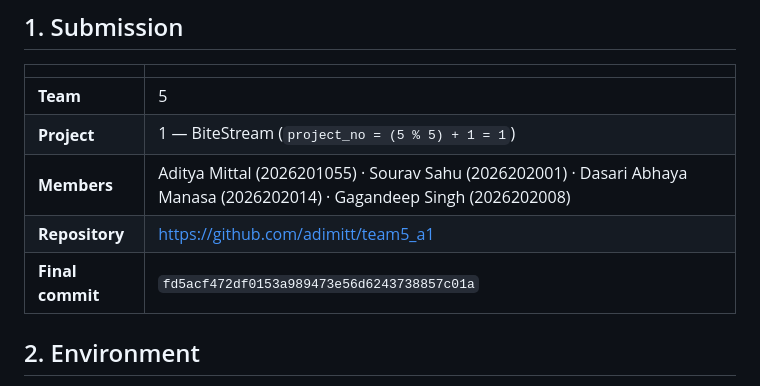
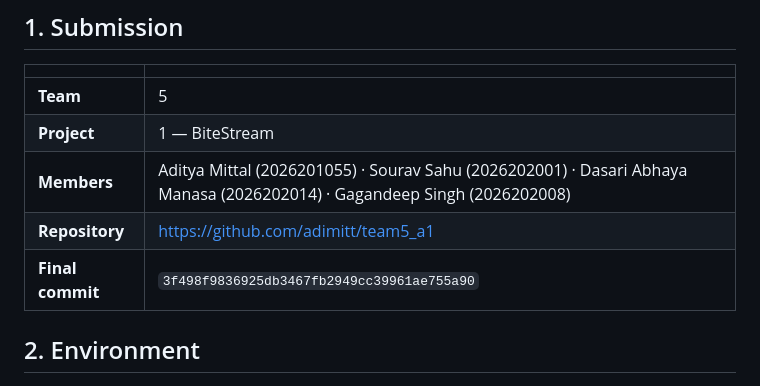
Before and after one commit to adimitt/team5_a1, a Markdown page: README.md, the part around the change. GitHub-like rendering.

Commit message:
README: record final commit hash

```diff
--- a/README.md
+++ b/README.md
@@ -8,10 +8,10 @@ PostgreSQL + MongoDB, implemented entirely at the database level.
 | | |
 |---|---|
 | **Team** | 5 |
-| **Project** | 1 — BiteStream (`project_no = (5 % 5) + 1 = 1`) |
+| **Project** | 1 — BiteStream
 | **Members** | Aditya Mittal (2026201055) · Sourav Sahu (2026202001) · Dasari Abhaya Manasa (2026202014) · Gagandeep Singh (2026202008) |
 | **Repository** | https://github.com/adimitt/team5_a1 |
-| **Final commit** | `fd5acf472df0153a989473e56d6243738857c01a` |
+| **Final commit** | `3f498f9836925db3467fb2949cc39961ae755a90` |
 
 ## 2. Environment
 
```
